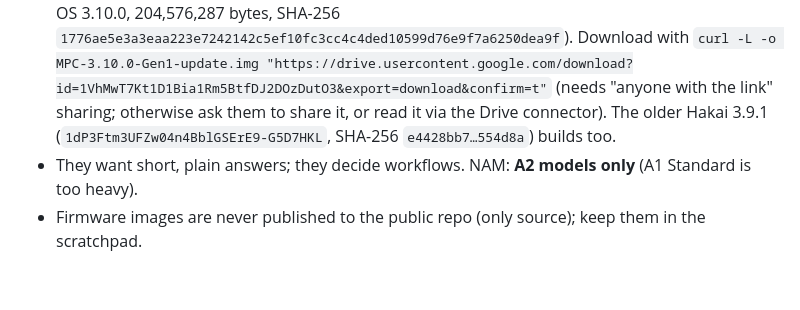
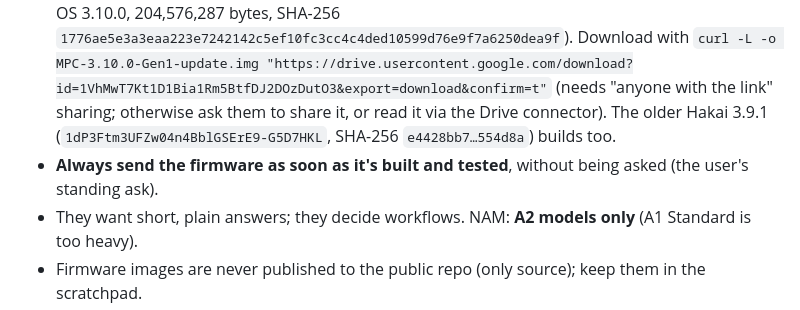
Before and after one commit to millennialsbandvb-max/ai, a Markdown page: CLAUDE.md, the part around the change. Rendered like a GitHub page; blank space fills up the shorter version.

Commit message:
Notes: send each firmware when it's done
Co-Authored-By: Claude Opus 5.5 <noreply@anthropic.com>
Claude-Session: https://claude.ai/code/session_01Ti3oB4HVF56HCGzdjdpMaY

```diff
--- a/CLAUDE.md
+++ b/CLAUDE.md
@@ -18,6 +18,7 @@ service adds their entries. All of it has been tested on the user's MPC.
   `curl -L -o MPC-3.10.0-Gen1-update.img "https://drive.usercontent.google.com/download?id=1VhMwT7Kt1D1Bia1Rm5BtfDJ2DOzDutO3&export=download&confirm=t"`
   (needs "anyone with the link" sharing; otherwise ask them to share it, or read it via the Drive connector).
   The older Hakai 3.9.1 (`1dP3Ftm3UFZw04n4BblGSErE9-G5D7HKL`, SHA-256 `e4428bb7…554d8a`) builds too.
+- **Always send the firmware as soon as it's built and tested**, without being asked (the user's standing ask).
 - They want short, plain answers; they decide workflows. NAM: **A2 models only** (A1 Standard is too heavy).
 - Firmware images are never published to the public repo (only source); keep them in the scratchpad.
 
```
